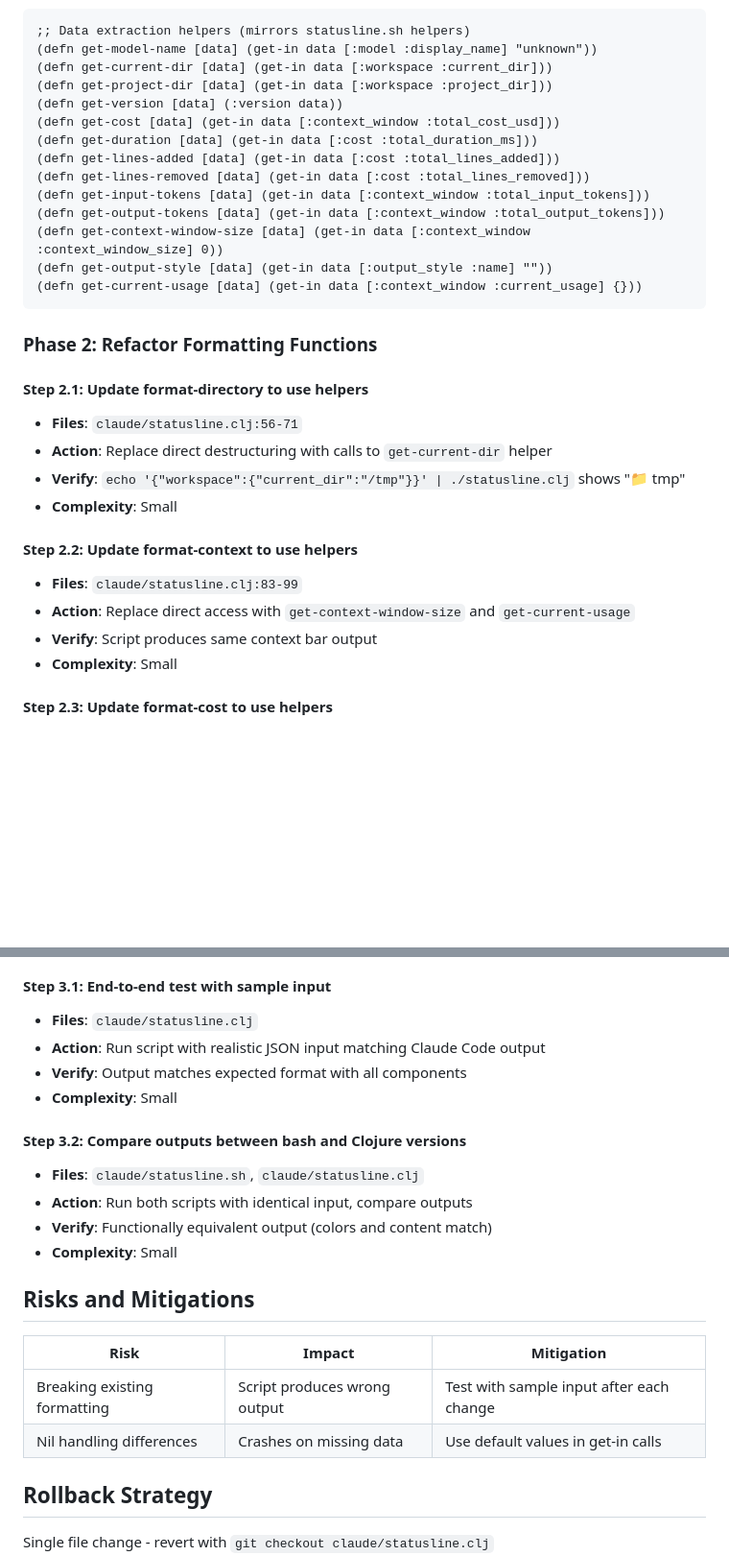
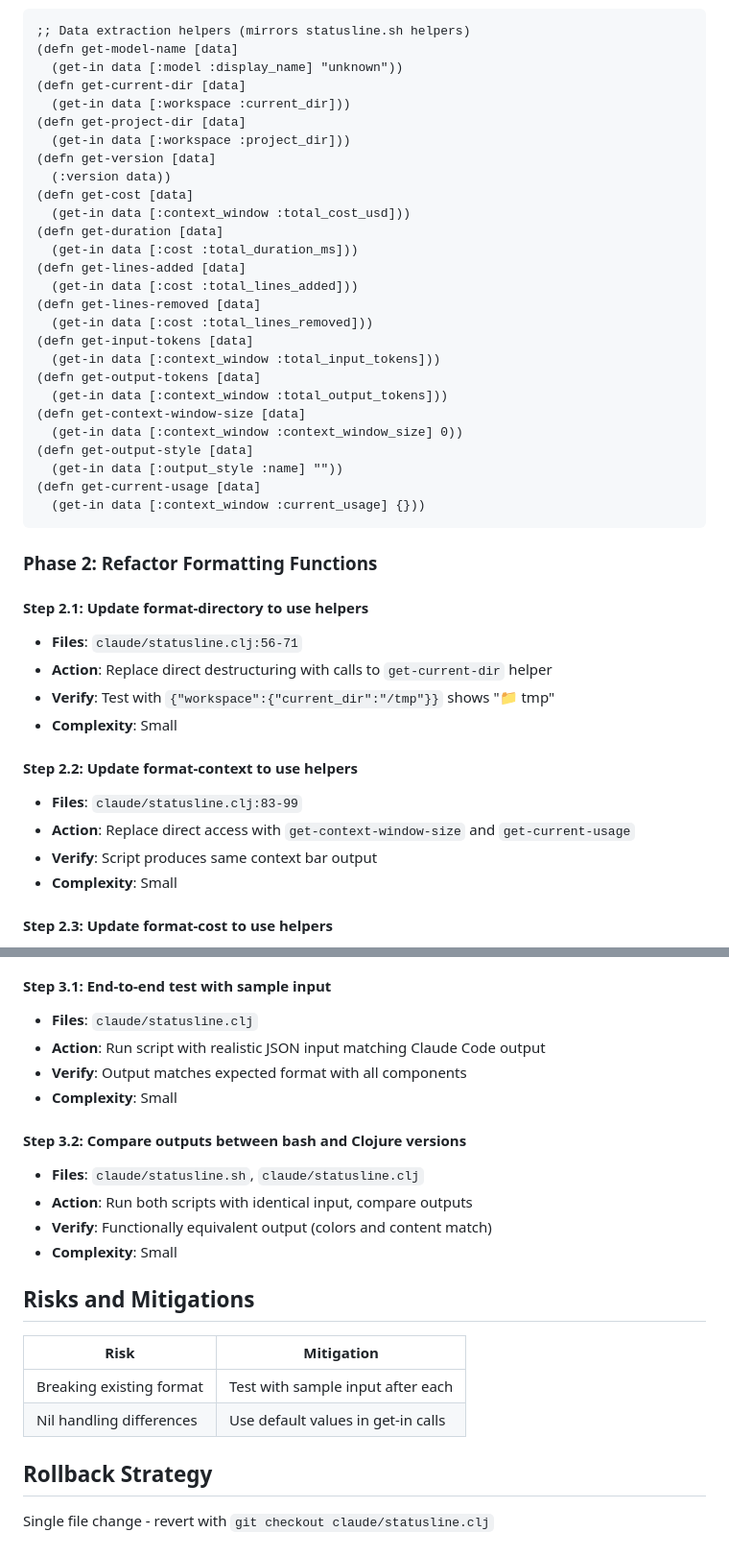
Before and after one commit to bostonaholic/dotfiles, a Markdown page: docs/plans/2026-01-14-clojure-statusline-helpers-plan.md, 2 parts joined by grey strips. Shown at 96% size. Drawn GitHub-style; blank space fills up the shorter version.

````diff
--- a/docs/plans/2026-01-14-clojure-statusline-helpers-plan.md
+++ b/docs/plans/2026-01-14-clojure-statusline-helpers-plan.md
@@ -52,19 +61,32 @@ Add data extraction helper functions to the Clojure statusline implementation th
 
 ```clojure
 ;; Data extraction helpers (mirrors statusline.sh helpers)
-(defn get-model-name [data] (get-in data [:model :display_name] "unknown"))
-(defn get-current-dir [data] (get-in data [:workspace :current_dir]))
-(defn get-project-dir [data] (get-in data [:workspace :project_dir]))
-(defn get-version [data] (:version data))
-(defn get-cost [data] (get-in data [:context_window :total_cost_usd]))
-(defn get-duration [data] (get-in data [:cost :total_duration_ms]))
-(defn get-lines-added [data] (get-in data [:cost :total_lines_added]))
-(defn get-lines-removed [data] (get-in data [:cost :total_lines_removed]))
-(defn get-input-tokens [data] (get-in data [:context_window :total_input_tokens]))
-(defn get-output-tokens [data] (get-in data [:context_window :total_output_tokens]))
-(defn get-context-window-size [data] (get-in data [:context_window :context_window_size] 0))
-(defn get-output-style [data] (get-in data [:output_style :name] ""))
-(defn get-current-usage [data] (get-in data [:context_window :current_usage] {}))
+(defn get-model-name [data]
+  (get-in data [:model :display_name] "unknown"))
+(defn get-current-dir [data]
+  (get-in data [:workspace :current_dir]))
+(defn get-project-dir [data]
+  (get-in data [:workspace :project_dir]))
+(defn get-version [data]
+  (:version data))
+(defn get-cost [data]
+  (get-in data [:context_window :total_cost_usd]))
+(defn get-duration [data]
+  (get-in data [:cost :total_duration_ms]))
+(defn get-lines-added [data]
+  (get-in data [:cost :total_lines_added]))
+(defn get-lines-removed [data]
+  (get-in data [:cost :total_lines_removed]))
+(defn get-input-tokens [data]
+  (get-in data [:context_window :total_input_tokens]))
+(defn get-output-tokens [data]
+  (get-in data [:context_window :total_output_tokens]))
+(defn get-context-window-size [data]
+  (get-in data [:context_window :context_window_size] 0))
+(defn get-output-style [data]
+  (get-in data [:output_style :name] ""))
+(defn get-current-usage [data]
+  (get-in data [:context_window :current_usage] {}))
 ```
 
 ### Phase 2: Refactor Formatting Functions
@@ -72,14 +94,17 @@ Add data extraction helper functions to the Clojure statusline implementation th
 #### Step 2.1: Update format-directory to use helpers
 
 - **Files**: `claude/statusline.clj:56-71`
-- **Action**: Replace direct destructuring with calls to `get-current-dir` helper
-- **Verify**: `echo '{"workspace":{"current_dir":"/tmp"}}' | ./statusline.clj` shows "📁 tmp"
+- **Action**: Replace direct destructuring with calls to
+  `get-current-dir` helper
+- **Verify**: Test with `{"workspace":{"current_dir":"/tmp"}}` shows
+  "📁 tmp"
 - **Complexity**: Small
 
 #### Step 2.2: Update format-context to use helpers
 
 - **Files**: `claude/statusline.clj:83-99`
-- **Action**: Replace direct access with `get-context-window-size` and `get-current-usage`
+- **Action**: Replace direct access with `get-context-window-size` and
+  `get-current-usage`
 - **Verify**: Script produces same context bar output
 - **Complexity**: Small
 
@@ -109,7 +134,8 @@ Add data extraction helper functions to the Clojure statusline implementation th
 #### Step 3.1: End-to-end test with sample input
 
 - **Files**: `claude/statusline.clj`
-- **Action**: Run script with realistic JSON input matching Claude Code output
+- **Action**: Run script with realistic JSON input matching Claude Code
+  output
 - **Verify**: Output matches expected format with all components
 - **Complexity**: Small
 
@@ -122,10 +148,10 @@ Add data extraction helper functions to the Clojure statusline implementation th
 
 ## Risks and Mitigations
 
-| Risk | Impact | Mitigation |
-|------|--------|------------|
-| Breaking existing formatting | Script produces wrong output | Test with sample input after each change |
-| Nil handling differences | Crashes on missing data | Use default values in get-in calls |
+| Risk                       | Mitigation                            |
+| -------------------------- | ------------------------------------- |
+| Breaking existing format   | Test with sample input after each     |
+| Nil handling differences   | Use default values in get-in calls    |
 
 ## Rollback Strategy
 
````
Also changed, not shown: other parts of docs/plans/2026-01-14-clojure-statusline-helpers-plan.md (+34 -23 lines).
